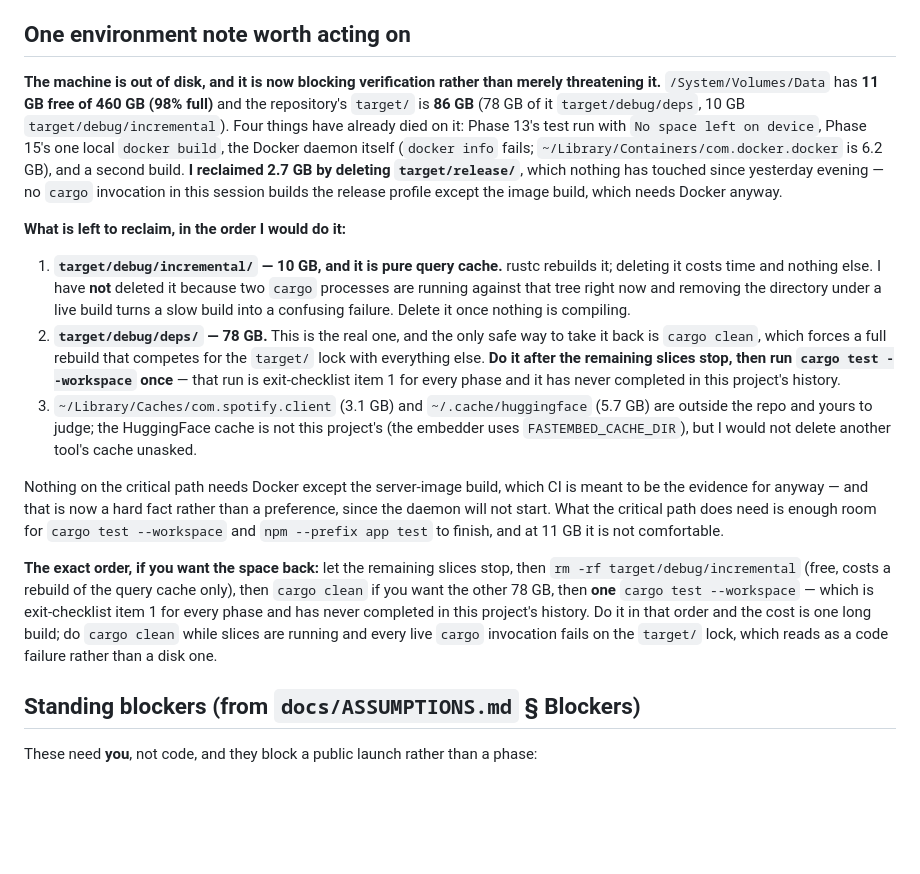
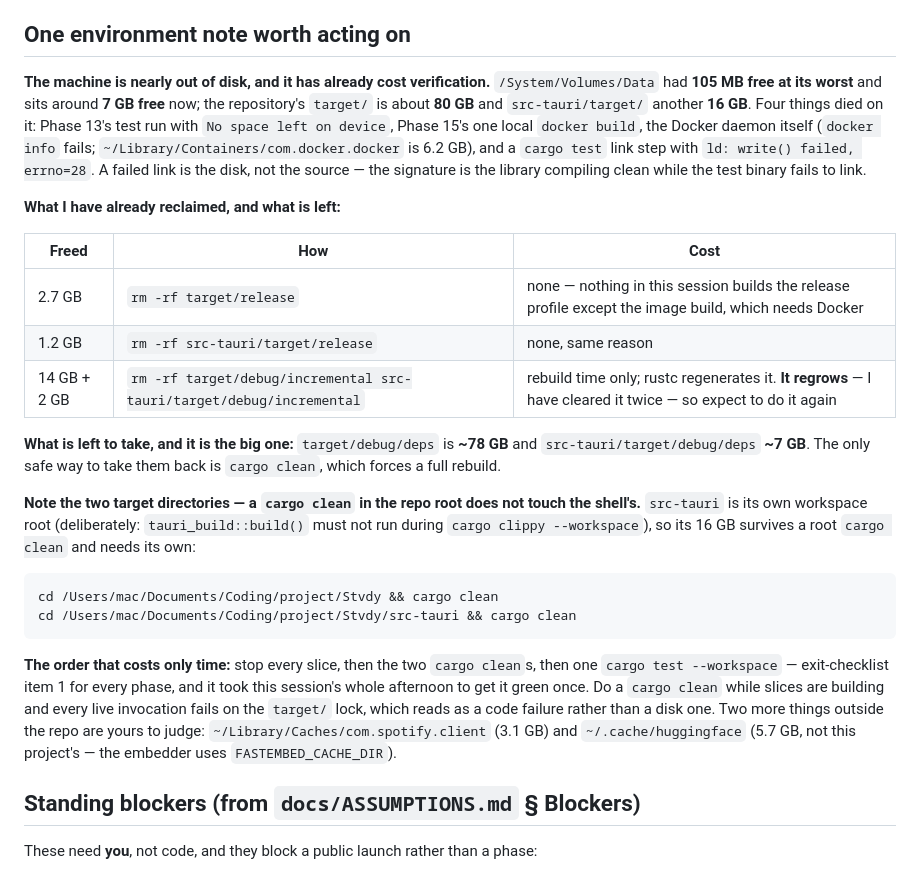
Before and after one commit to jettapindika/stvdy, a Markdown page: docs/superpowers/HANDOVER.md, the part around the change. GitHub-like rendering; blank space fills up the shorter version.

Commit message:
docs: the disk section, rewritten to what I actually did
It still said I had not deleted target/debug/incremental and gave 11 GB as the free space. The
real record: 105 MB at the worst, ~7 GB now, and 19 GB reclaimed across two release profiles and
two query-cache directories, with the second query-cache clear already regrown.

It also gains the thing that would have cost the user an hour: src-tauri is its own workspace
root, so a root cargo clean does not touch its 16 GB and the shell needs its own.

````diff
--- a/docs/superpowers/HANDOVER.md
+++ b/docs/superpowers/HANDOVER.md
@@ -21,17 +21,26 @@ The gap was a product-scope decision rather than a task: it needed the retention
 
 ## One environment note worth acting on
 
-**The machine is out of disk, and it is now blocking verification rather than merely threatening it.** `/System/Volumes/Data` has **11 GB free of 460 GB (98% full)** and the repository's `target/` is **86 GB** (78 GB of it `target/debug/deps`, 10 GB `target/debug/incremental`). Four things have already died on it: Phase 13's test run with `No space left on device`, Phase 15's one local `docker build`, the Docker daemon itself (`docker info` fails; `~/Library/Containers/com.docker.docker` is 6.2 GB), and a second build. **I reclaimed 2.7 GB by deleting `target/release/`**, which nothing has touched since yesterday evening — no `cargo` invocation in this session builds the release profile except the image build, which needs Docker anyway.
+**The machine is nearly out of disk, and it has already cost verification.** `/System/Volumes/Data` had **105 MB free at its worst** and sits around **7 GB free** now; the repository's `target/` is about **80 GB** and `src-tauri/target/` another **16 GB**. Four things died on it: Phase 13's test run with `No space left on device`, Phase 15's one local `docker build`, the Docker daemon itself (`docker info` fails; `~/Library/Containers/com.docker.docker` is 6.2 GB), and a `cargo test` link step with `ld: write() failed, errno=28`. A failed link is the disk, not the source — the signature is the library compiling clean while the test binary fails to link.
 
-**What is left to reclaim, in the order I would do it:**
+**What I have already reclaimed, and what is left:**
 
-1. **`target/debug/incremental/` — 10 GB, and it is pure query cache.** rustc rebuilds it; deleting it costs time and nothing else. I have **not** deleted it because two `cargo` processes are running against that tree right now and removing the directory under a live build turns a slow build into a confusing failure. Delete it once nothing is compiling.
-2. **`target/debug/deps/` — 78 GB.** This is the real one, and the only safe way to take it back is `cargo clean`, which forces a full rebuild that competes for the `target/` lock with everything else. **Do it after the remaining slices stop, then run `cargo test --workspace` once** — that run is exit-checklist item 1 for every phase and it has never completed in this project's history.
-3. `~/Library/Caches/com.spotify.client` (3.1 GB) and `~/.cache/huggingface` (5.7 GB) are outside the repo and yours to judge; the HuggingFace cache is not this project's (the embedder uses `FASTEMBED_CACHE_DIR`), but I would not delete another tool's cache unasked.
+| Freed | How | Cost |
+|---|---|---|
+| 2.7 GB | `rm -rf target/release` | none — nothing in this session builds the release profile except the image build, which needs Docker |
+| 1.2 GB | `rm -rf src-tauri/target/release` | none, same reason |
+| 14 GB + 2 GB | `rm -rf target/debug/incremental src-tauri/target/debug/incremental` | rebuild time only; rustc regenerates it. **It regrows** — I have cleared it twice — so expect to do it again |
 
-Nothing on the critical path needs Docker except the server-image build, which CI is meant to be the evidence for anyway — and that is now a hard fact rather than a preference, since the daemon will not start. What the critical path does need is enough room for `cargo test --workspace` and `npm --prefix app test` to finish, and at 11 GB it is not comfortable.
+**What is left to take, and it is the big one:** `target/debug/deps` is **~78 GB** and `src-tauri/target/debug/deps` **~7 GB**. The only safe way to take them back is `cargo clean`, which forces a full rebuild.
 
-**The exact order, if you want the space back:** let the remaining slices stop, then `rm -rf target/debug/incremental` (free, costs a rebuild of the query cache only), then `cargo clean` if you want the other 78 GB, then **one** `cargo test --workspace` — which is exit-checklist item 1 for every phase and has never completed in this project's history. Do it in that order and the cost is one long build; do `cargo clean` while slices are running and every live `cargo` invocation fails on the `target/` lock, which reads as a code failure rather than a disk one.
+**Note the two target directories — a `cargo clean` in the repo root does not touch the shell's.** `src-tauri` is its own workspace root (deliberately: `tauri_build::build()` must not run during `cargo clippy --workspace`), so its 16 GB survives a root `cargo clean` and needs its own:
+
+```bash
+cd /Users/mac/Documents/Coding/project/Stvdy && cargo clean
+cd /Users/mac/Documents/Coding/project/Stvdy/src-tauri && cargo clean
+```
+
+**The order that costs only time:** stop every slice, then the two `cargo clean`s, then one `cargo test --workspace` — exit-checklist item 1 for every phase, and it took this session's whole afternoon to get it green once. Do a `cargo clean` while slices are building and every live invocation fails on the `target/` lock, which reads as a code failure rather than a disk one. Two more things outside the repo are yours to judge: `~/Library/Caches/com.spotify.client` (3.1 GB) and `~/.cache/huggingface` (5.7 GB, not this project's — the embedder uses `FASTEMBED_CACHE_DIR`).
 
 ## Standing blockers (from `docs/ASSUMPTIONS.md` § Blockers)
 
````
